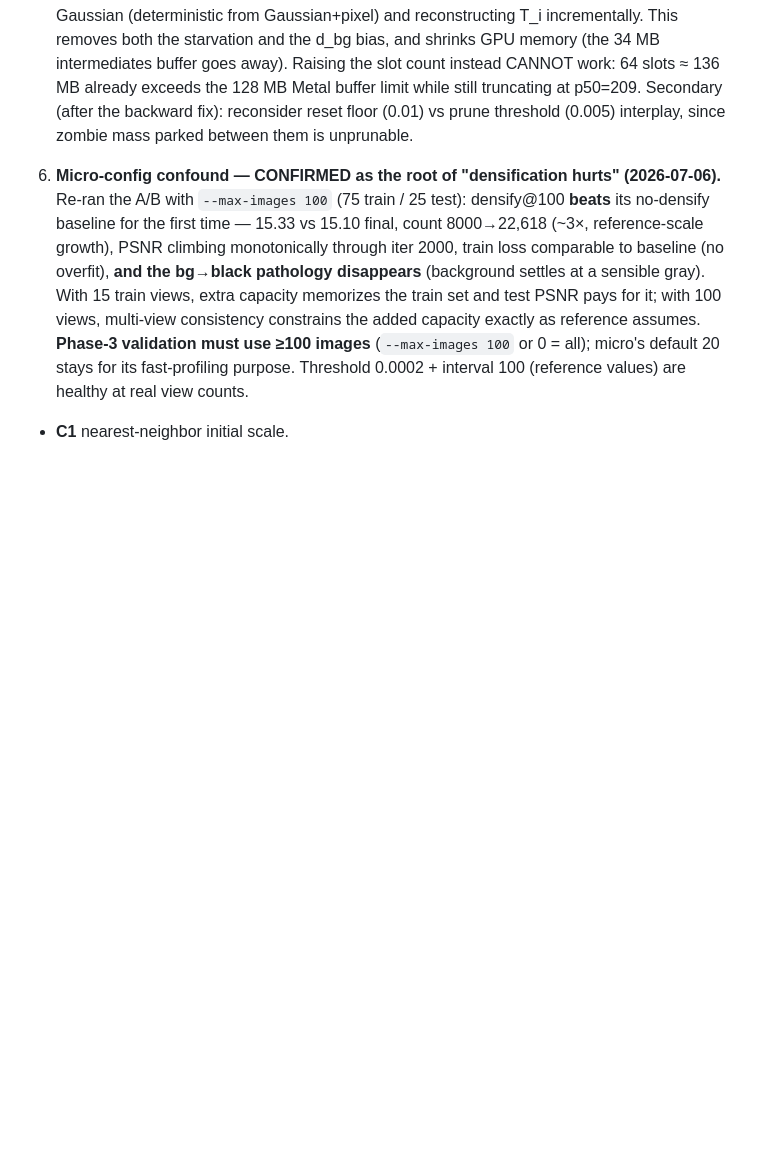
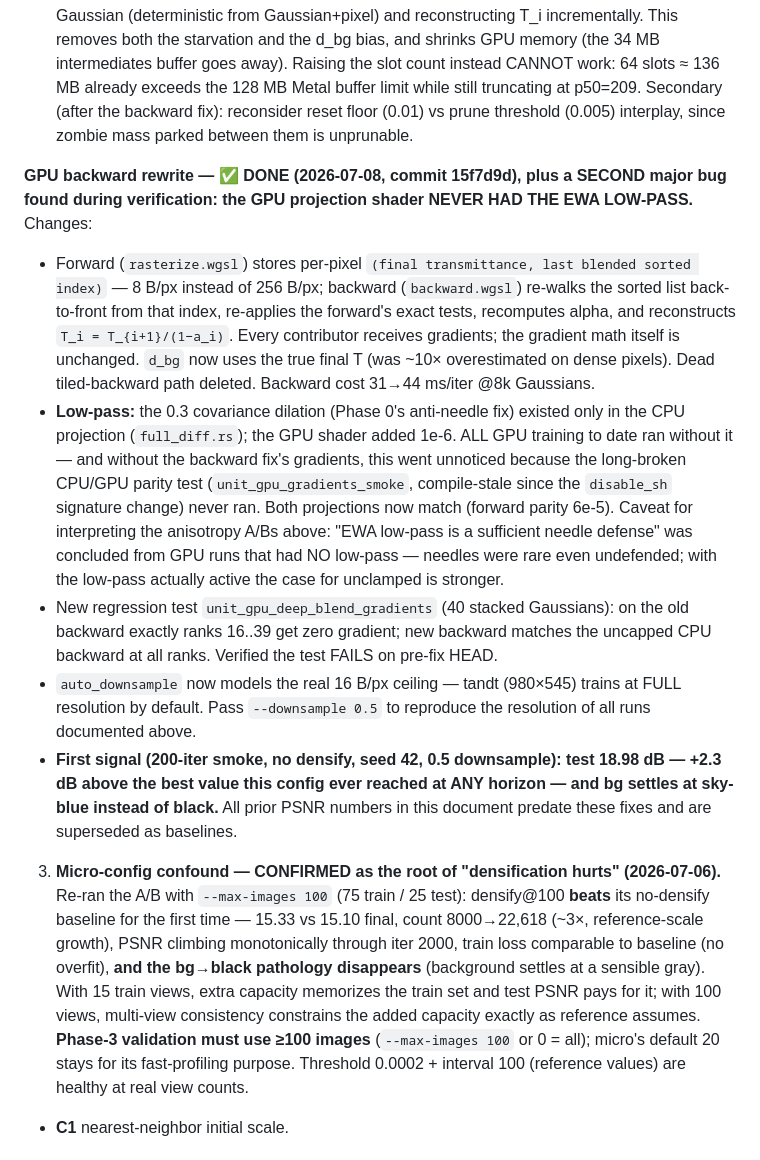
Before and after one commit to ozten/SplatRs, a Markdown page: docs/RECOVERY_PLAN.md, the part around the change. Rendered like a GitHub page; blank space fills up the shorter version.

Commit message:
docs: GPU backward rewrite + missing GPU low-pass — all prior PSNR baselines superseded
Co-Authored-By: Claude Fable 5 <noreply@anthropic.com>

```diff
--- a/docs/RECOVERY_PLAN.md
+++ b/docs/RECOVERY_PLAN.md
@@ -443,6 +443,33 @@ slots ≈ 136 MB already exceeds the 128 MB Metal buffer limit while still trunc
 p50=209. Secondary (after the backward fix): reconsider reset floor (0.01) vs prune
 threshold (0.005) interplay, since zombie mass parked between them is unprunable.
 
+**GPU backward rewrite — ✅ DONE (2026-07-08, commit 15f7d9d), plus a SECOND major bug found
+during verification: the GPU projection shader NEVER HAD THE EWA LOW-PASS.** Changes:
+- Forward (`rasterize.wgsl`) stores per-pixel `(final transmittance, last blended sorted
+  index)` — 8 B/px instead of 256 B/px; backward (`backward.wgsl`) re-walks the sorted list
+  back-to-front from that index, re-applies the forward's exact tests, recomputes alpha, and
+  reconstructs `T_i = T_{i+1}/(1−a_i)`. Every contributor receives gradients; the gradient
+  math itself is unchanged. `d_bg` now uses the true final T (was ~10× overestimated on dense
+  pixels). Dead tiled-backward path deleted. Backward cost 31→44 ms/iter @8k Gaussians.
+- **Low-pass:** the 0.3 covariance dilation (Phase 0's anti-needle fix) existed only in the
+  CPU projection (`full_diff.rs`); the GPU shader added 1e-6. ALL GPU training to date ran
+  without it — and without the backward fix's gradients, this went unnoticed because the
+  long-broken CPU/GPU parity test (`unit_gpu_gradients_smoke`, compile-stale since the
+  `disable_sh` signature change) never ran. Both projections now match (forward parity 6e-5).
+  Caveat for interpreting the anisotropy A/Bs above: "EWA low-pass is a sufficient needle
+  defense" was concluded from GPU runs that had NO low-pass — needles were rare even
+  undefended; with the low-pass actually active the case for unclamped is stronger.
+- New regression test `unit_gpu_deep_blend_gradients` (40 stacked Gaussians): on the old
+  backward exactly ranks 16..39 get zero gradient; new backward matches the uncapped CPU
+  backward at all ranks. Verified the test FAILS on pre-fix HEAD.
+- `auto_downsample` now models the real 16 B/px ceiling — tandt (980×545) trains at FULL
+  resolution by default. Pass `--downsample 0.5` to reproduce the resolution of all runs
+  documented above.
+- **First signal (200-iter smoke, no densify, seed 42, 0.5 downsample): test 18.98 dB — +2.3 dB
+  above the best value this config ever reached at ANY horizon — and bg settles at sky-blue
+  instead of black.** All prior PSNR numbers in this document predate these fixes and are
+  superseded as baselines.
+
 3. **Micro-config confound — CONFIRMED as the root of "densification hurts" (2026-07-06).**
    Re-ran the A/B with `--max-images 100` (75 train / 25 test): densify@100 **beats** its
    no-densify baseline for the first time — 15.33 vs 15.10 final, count 8000→22,618 (~3×,
```
